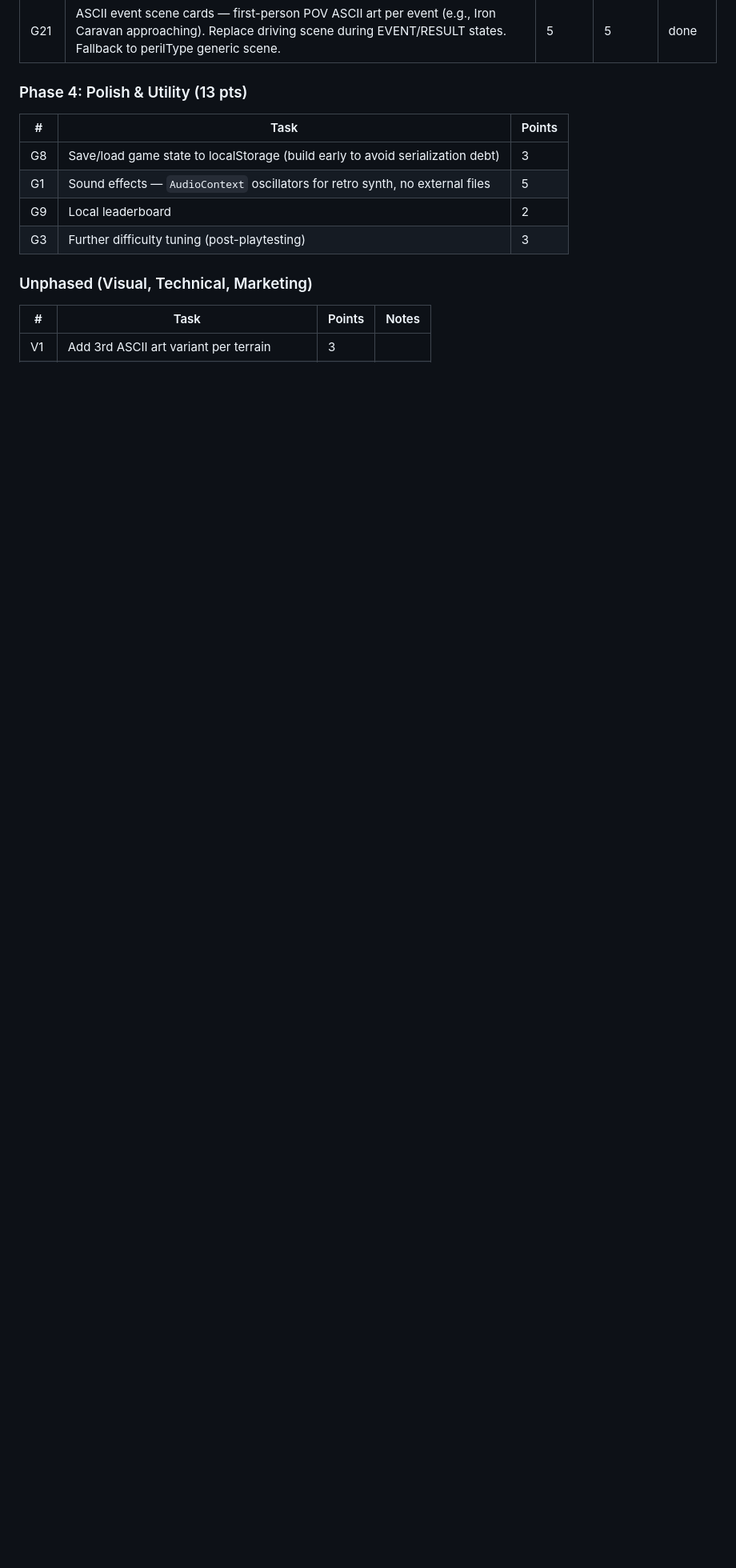
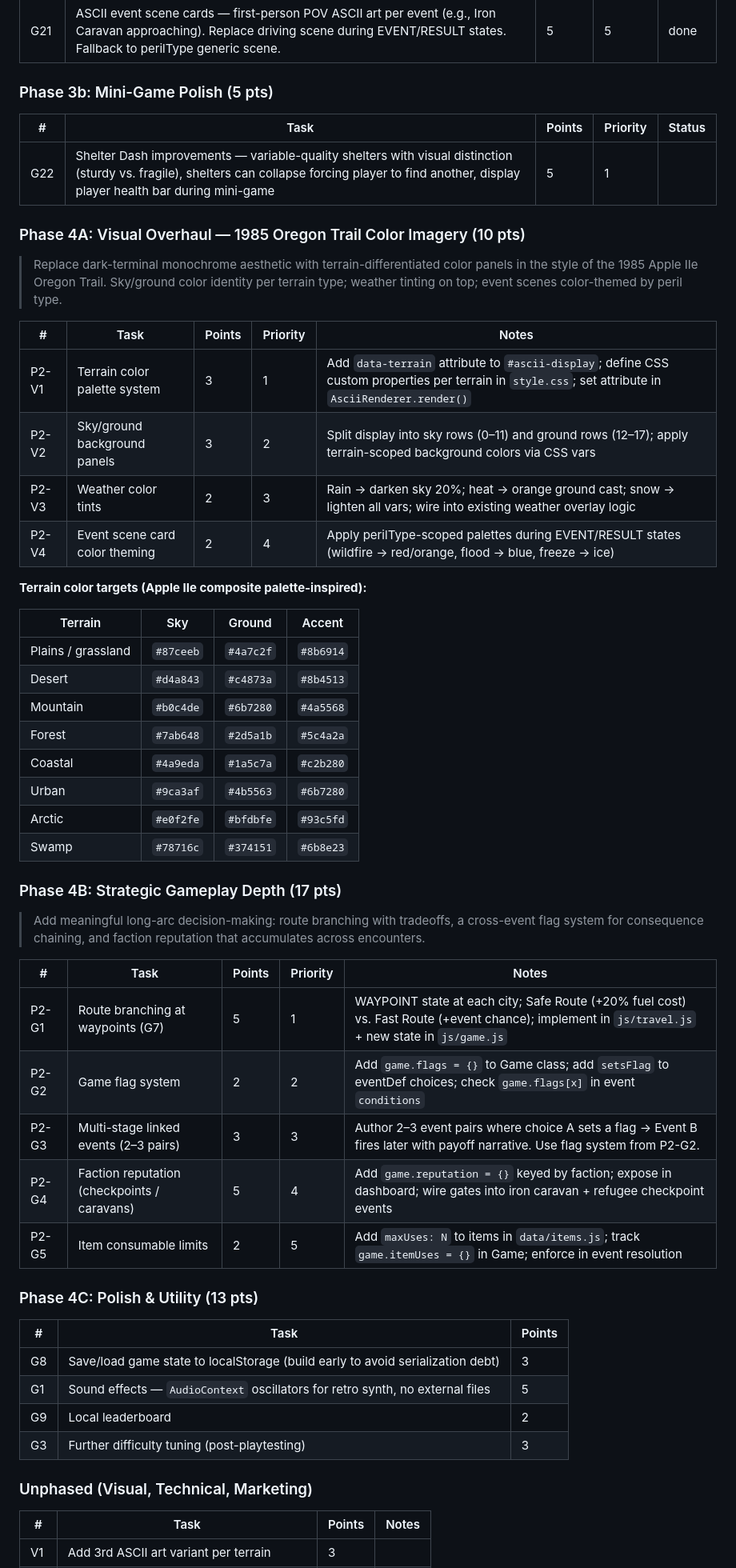
Before and after one commit to rkvaughn/arcadian-trail, a Markdown page: BACKLOG.md, the part around one of its changes. Shown at 80% size. GitHub-like rendering; blank space fills up the shorter version.

```diff
--- a/BACKLOG.md
+++ b/BACKLOG.md
@@ -45,7 +45,48 @@
 | G20 | Mini-game choice triggers — add `minigame` property to eventDefs choices, wire through events.js → main.js to launch correct mini-game from player decisions. | 2 | 4 | done |
 | G21 | ASCII event scene cards — first-person POV ASCII art per event (e.g., Iron Caravan approaching). Replace driving scene during EVENT/RESULT states. Fallback to perilType generic scene. | 5 | 5 | done |
 
-### Phase 4: Polish & Utility (13 pts)
+### Phase 3b: Mini-Game Polish (5 pts)
+| # | Task | Points | Priority | Status |
+|---|------|--------|----------|--------|
+| G22 | Shelter Dash improvements — variable-quality shelters with visual distinction (sturdy vs. fragile), shelters can collapse forcing player to find another, display player health bar during mini-game | 5 | 1 | |
+
+### Phase 4A: Visual Overhaul — 1985 Oregon Trail Color Imagery (10 pts)
+
+> Replace dark-terminal monochrome aesthetic with terrain-differentiated color panels in the style of the 1985 Apple IIe Oregon Trail. Sky/ground color identity per terrain type; weather tinting on top; event scenes color-themed by peril type.
+
+| # | Task | Points | Priority | Notes |
+|---|------|--------|----------|-------|
+| P2-V1 | Terrain color palette system | 3 | 1 | Add `data-terrain` attribute to `#ascii-display`; define CSS custom properties per terrain in `style.css`; set attribute in `AsciiRenderer.render()` |
+| P2-V2 | Sky/ground background panels | 3 | 2 | Split display into sky rows (0–11) and ground rows (12–17); apply terrain-scoped background colors via CSS vars |
+| P2-V3 | Weather color tints | 2 | 3 | Rain → darken sky 20%; heat → orange ground cast; snow → lighten all vars; wire into existing weather overlay logic |
+| P2-V4 | Event scene card color theming | 2 | 4 | Apply perilType-scoped palettes during EVENT/RESULT states (wildfire → red/orange, flood → blue, freeze → ice) |
+
+**Terrain color targets (Apple IIe composite palette-inspired):**
+
+| Terrain | Sky | Ground | Accent |
+|---------|-----|--------|--------|
+| Plains / grassland | `#87ceeb` | `#4a7c2f` | `#8b6914` |
+| Desert | `#d4a843` | `#c4873a` | `#8b4513` |
+| Mountain | `#b0c4de` | `#6b7280` | `#4a5568` |
+| Forest | `#7ab648` | `#2d5a1b` | `#5c4a2a` |
+| Coastal | `#4a9eda` | `#1a5c7a` | `#c2b280` |
+| Urban | `#9ca3af` | `#4b5563` | `#6b7280` |
+| Arctic | `#e0f2fe` | `#bfdbfe` | `#93c5fd` |
+| Swamp | `#78716c` | `#374151` | `#6b8e23` |
+
+### Phase 4B: Strategic Gameplay Depth (17 pts)
+
+> Add meaningful long-arc decision-making: route branching with tradeoffs, a cross-event flag system for consequence chaining, and faction reputation that accumulates across encounters.
+
+| # | Task | Points | Priority | Notes |
+|---|------|--------|----------|-------|
+| P2-G1 | Route branching at waypoints (G7) | 5 | 1 | WAYPOINT state at each city; Safe Route (+20% fuel cost) vs. Fast Route (+event chance); implement in `js/travel.js` + new state in `js/game.js` |
+| P2-G2 | Game flag system | 2 | 2 | Add `game.flags = {}` to Game class; add `setsFlag` to eventDef choices; check `game.flags[x]` in event `conditions` |
+| P2-G3 | Multi-stage linked events (2–3 pairs) | 3 | 3 | Author 2–3 event pairs where choice A sets a flag → Event B fires later with payoff narrative. Use flag system from P2-G2. |
+| P2-G4 | Faction reputation (checkpoints / caravans) | 5 | 4 | Add `game.reputation = {}` keyed by faction; expose in dashboard; wire gates into iron caravan + refugee checkpoint events |
+| P2-G5 | Item consumable limits | 2 | 5 | Add `maxUses: N` to items in `data/items.js`; track `game.itemUses = {}` in Game; enforce in event resolution |
+
+### Phase 4C: Polish & Utility (13 pts)
 | # | Task | Points |
 |---|------|--------|
 | G8 | Save/load game state to localStorage (build early to avoid serialization debt) | 3 |
```
Also changed, not shown: other parts of BACKLOG.md (+1 -1 lines), CONTEXT.md (renamed from CURSOR_CONTEXT.md, +2 -3 lines), agents.md (added, +235 -0 lines).
